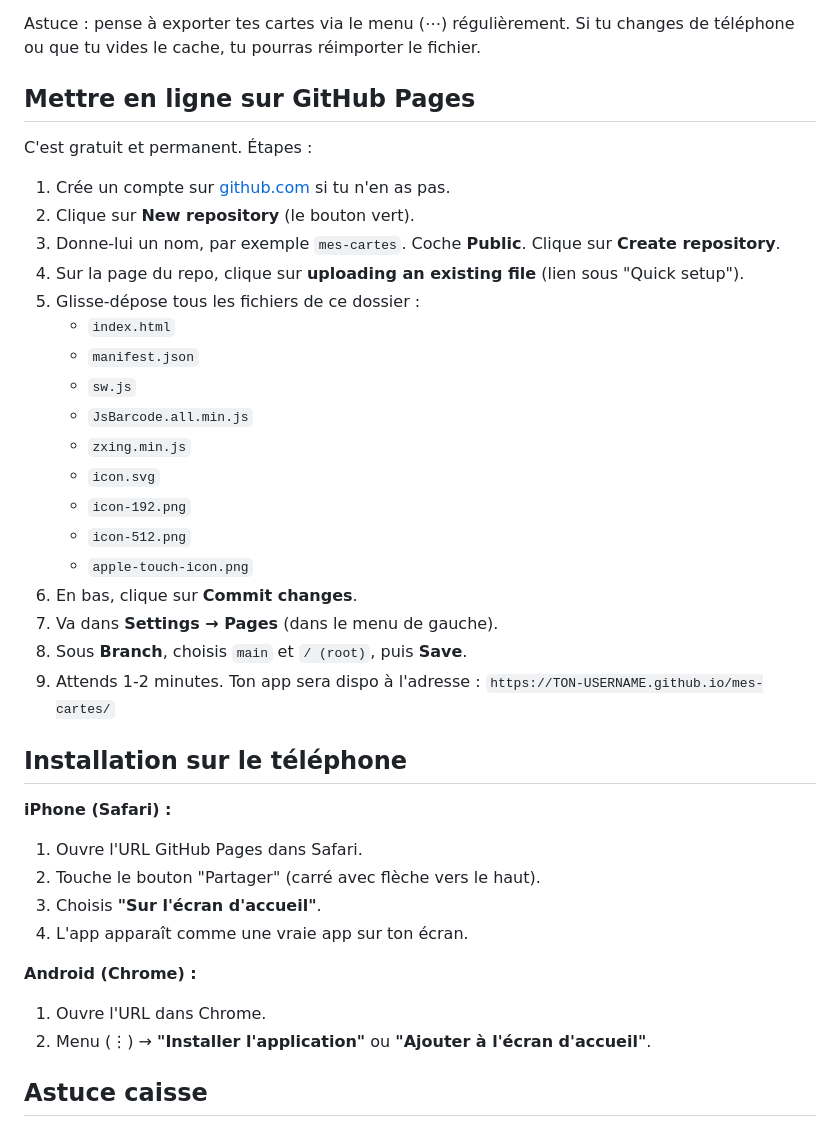
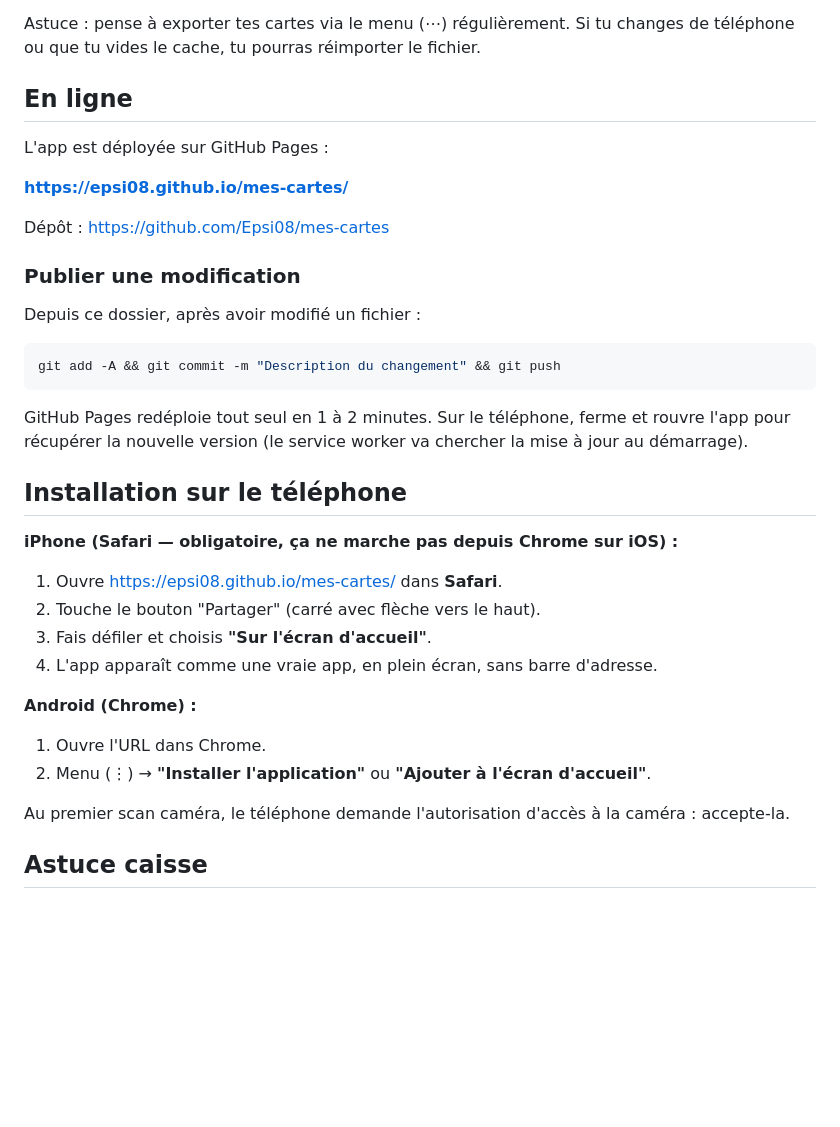
Before and after one commit to Epsi08/cartes-sn4htu731gh0, a Markdown page: README.md, the part around the change. Drawn GitHub-style; blank space fills up the shorter version.

Commit message:
Document the live GitHub Pages URL and install steps
Co-Authored-By: Claude Fable 5 <noreply@anthropic.com>

````diff
--- a/README.md
+++ b/README.md
@@ -23,41 +23,39 @@ Une petite app web pour stocker tes cartes de fidélité et afficher le code-bar
 
 Astuce : pense à exporter tes cartes via le menu (⋯) régulièrement. Si tu changes de téléphone ou que tu vides le cache, tu pourras réimporter le fichier.
 
-## Mettre en ligne sur GitHub Pages
+## En ligne
 
-C'est gratuit et permanent. Étapes :
+L'app est déployée sur GitHub Pages :
 
-1. Crée un compte sur [github.com](https://github.com) si tu n'en as pas.
-2. Clique sur **New repository** (le bouton vert).
-3. Donne-lui un nom, par exemple `mes-cartes`. Coche **Public**. Clique sur **Create repository**.
-4. Sur la page du repo, clique sur **uploading an existing file** (lien sous "Quick setup").
-5. Glisse-dépose tous les fichiers de ce dossier :
-   - `index.html`
-   - `manifest.json`
-   - `sw.js`
-   - `JsBarcode.all.min.js`
-   - `zxing.min.js`
-   - `icon.svg`
-   - `icon-192.png`
-   - `icon-512.png`
-   - `apple-touch-icon.png`
-6. En bas, clique sur **Commit changes**.
-7. Va dans **Settings → Pages** (dans le menu de gauche).
-8. Sous **Branch**, choisis `main` et `/ (root)`, puis **Save**.
-9. Attends 1-2 minutes. Ton app sera dispo à l'adresse :
-   `https://TON-USERNAME.github.io/mes-cartes/`
+**https://epsi08.github.io/mes-cartes/**
+
+Dépôt : https://github.com/Epsi08/mes-cartes
+
+### Publier une modification
+
+Depuis ce dossier, après avoir modifié un fichier :
+
+```bash
+git add -A && git commit -m "Description du changement" && git push
+```
+
+GitHub Pages redéploie tout seul en 1 à 2 minutes. Sur le téléphone, ferme et rouvre
+l'app pour récupérer la nouvelle version (le service worker va chercher la mise à jour
+au démarrage).
 
 ## Installation sur le téléphone
 
-**iPhone (Safari) :**
-1. Ouvre l'URL GitHub Pages dans Safari.
+**iPhone (Safari — obligatoire, ça ne marche pas depuis Chrome sur iOS) :**
+1. Ouvre https://epsi08.github.io/mes-cartes/ dans **Safari**.
 2. Touche le bouton "Partager" (carré avec flèche vers le haut).
-3. Choisis **"Sur l'écran d'accueil"**.
-4. L'app apparaît comme une vraie app sur ton écran.
+3. Fais défiler et choisis **"Sur l'écran d'accueil"**.
+4. L'app apparaît comme une vraie app, en plein écran, sans barre d'adresse.
 
 **Android (Chrome) :**
 1. Ouvre l'URL dans Chrome.
 2. Menu (⋮) → **"Installer l'application"** ou **"Ajouter à l'écran d'accueil"**.
+
+Au premier scan caméra, le téléphone demande l'autorisation d'accès à la caméra : accepte-la.
 
 ## Astuce caisse
 
````
